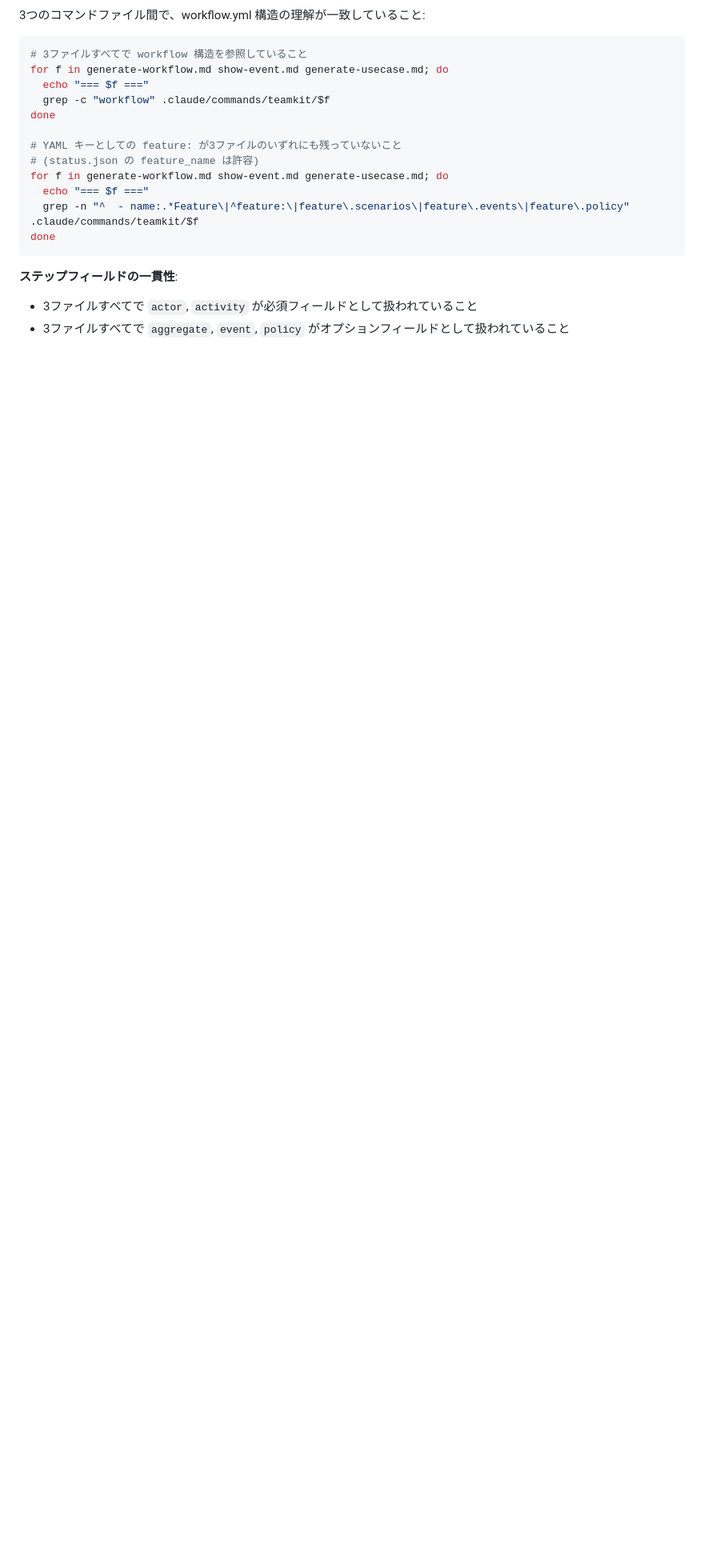
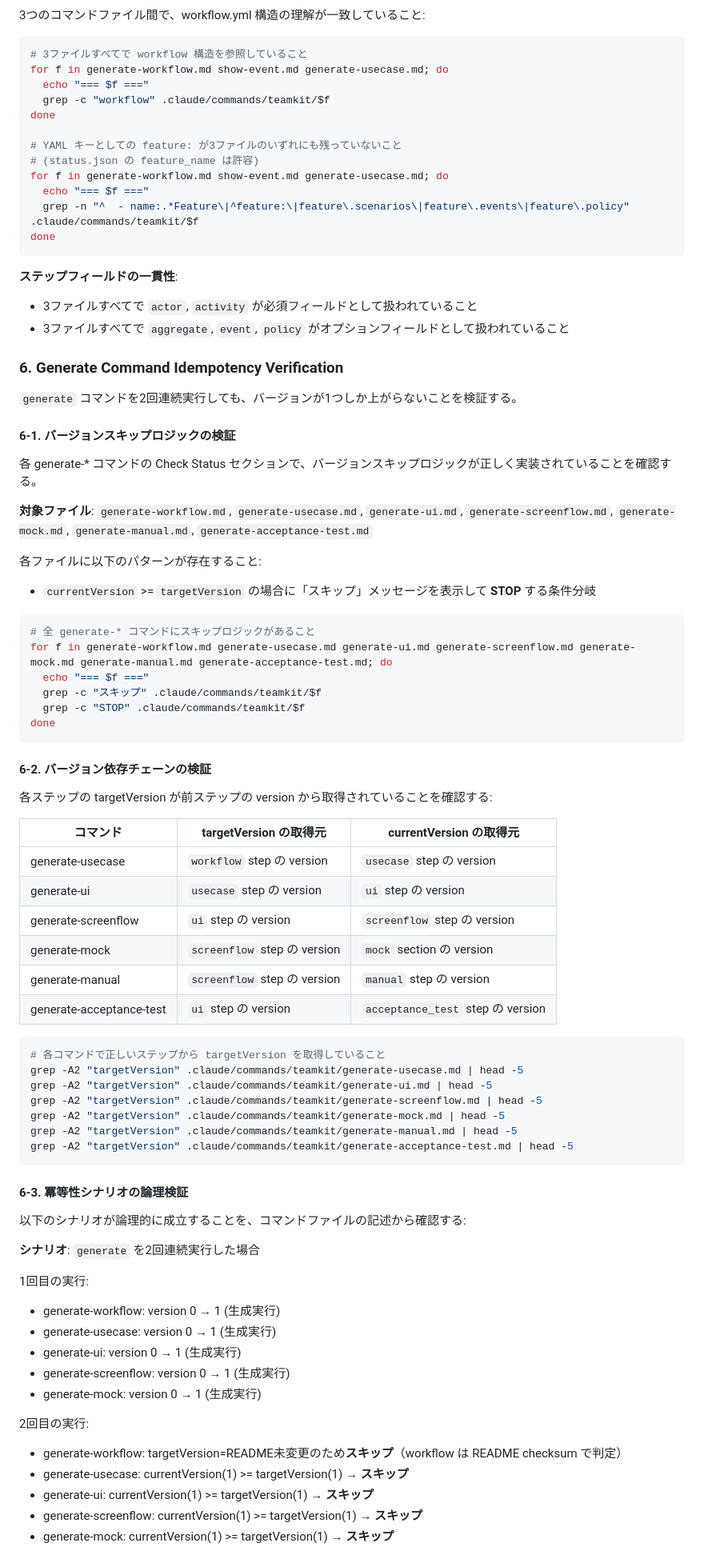
Before and after one commit to tango238/teamkit, a Markdown page: .claude/agents/verifier.md, the part around one of its changes. Shown at 80% size. Rendered like a GitHub page; blank space fills up the shorter version.

Commit message:
feat: add generate command idempotency verification to verifier agent
Add Section 6 to verifier.md that checks:
- Skip logic exists in all generate-* commands
- Version dependency chain is correct between steps
- Two consecutive generate runs only increment version once

https://claude.ai/code/session_01Sn7UKU8LH4D7ibRL1tbgNw

````diff
--- a/.claude/agents/verifier.md
+++ b/.claude/agents/verifier.md
@@ -162,3 +162,68 @@ done
 - 3ファイルすべてで `actor`, `activity` が必須フィールドとして扱われていること
 - 3ファイルすべてで `aggregate`, `event`, `policy` がオプションフィールドとして扱われていること
 
+### 6. Generate Command Idempotency Verification
+
+`generate` コマンドを2回連続実行しても、バージョンが1つしか上がらないことを検証する。
+
+#### 6-1. バージョンスキップロジックの検証
+
+各 generate-* コマンドの Check Status セクションで、バージョンスキップロジックが正しく実装されていることを確認する。
+
+**対象ファイル**: `generate-workflow.md`, `generate-usecase.md`, `generate-ui.md`, `generate-screenflow.md`, `generate-mock.md`, `generate-manual.md`, `generate-acceptance-test.md`
+
+各ファイルに以下のパターンが存在すること:
+- `currentVersion` >= `targetVersion` の場合に「スキップ」メッセージを表示して **STOP** する条件分岐
+
+```bash
+# 全 generate-* コマンドにスキップロジックがあること
+for f in generate-workflow.md generate-usecase.md generate-ui.md generate-screenflow.md generate-mock.md generate-manual.md generate-acceptance-test.md; do
+  echo "=== $f ==="
+  grep -c "スキップ" .claude/commands/teamkit/$f
+  grep -c "STOP" .claude/commands/teamkit/$f
+done
+```
+
+#### 6-2. バージョン依存チェーンの検証
+
+各ステップの targetVersion が前ステップの version から取得されていることを確認する:
+
+| コマンド | targetVersion の取得元 | currentVersion の取得元 |
+|---------|----------------------|----------------------|
+| generate-usecase | `workflow` step の version | `usecase` step の version |
+| generate-ui | `usecase` step の version | `ui` step の version |
+| generate-screenflow | `ui` step の version | `screenflow` step の version |
+| generate-mock | `screenflow` step の version | `mock` section の version |
+| generate-manual | `screenflow` step の version | `manual` step の version |
+| generate-acceptance-test | `ui` step の version | `acceptance_test` step の version |
+
+```bash
+# 各コマンドで正しいステップから targetVersion を取得していること
+grep -A2 "targetVersion" .claude/commands/teamkit/generate-usecase.md | head -5
+grep -A2 "targetVersion" .claude/commands/teamkit/generate-ui.md | head -5
+grep -A2 "targetVersion" .claude/commands/teamkit/generate-screenflow.md | head -5
+grep -A2 "targetVersion" .claude/commands/teamkit/generate-mock.md | head -5
+grep -A2 "targetVersion" .claude/commands/teamkit/generate-manual.md | head -5
+grep -A2 "targetVersion" .claude/commands/teamkit/generate-acceptance-test.md | head -5
+```
+
+#### 6-3. 冪等性シナリオの論理検証
+
+以下のシナリオが論理的に成立することを、コマンドファイルの記述から確認する:
+
+**シナリオ**: `generate` を2回連続実行した場合
+
+1回目の実行:
+- generate-workflow: version 0 → 1 (生成実行)
+- generate-usecase: version 0 → 1 (生成実行)
+- generate-ui: version 0 → 1 (生成実行)
+- generate-screenflow: version 0 → 1 (生成実行)
+- generate-mock: version 0 → 1 (生成実行)
+
+2回目の実行:
+- generate-workflow: targetVersion=README未変更のため**スキップ**（workflow は README checksum で判定）
+- generate-usecase: currentVersion(1) >= targetVersion(1) → **スキップ**
+- generate-ui: currentVersion(1) >= targetVersion(1) → **スキップ**
+- generate-screenflow: currentVersion(1) >= targetVersion(1) → **スキップ**
+- generate-mock: currentVersion(1) >= targetVersion(1) → **スキップ**
+
````
Also changed, not shown: other parts of .claude/agents/verifier.md (+12 -0 lines).
